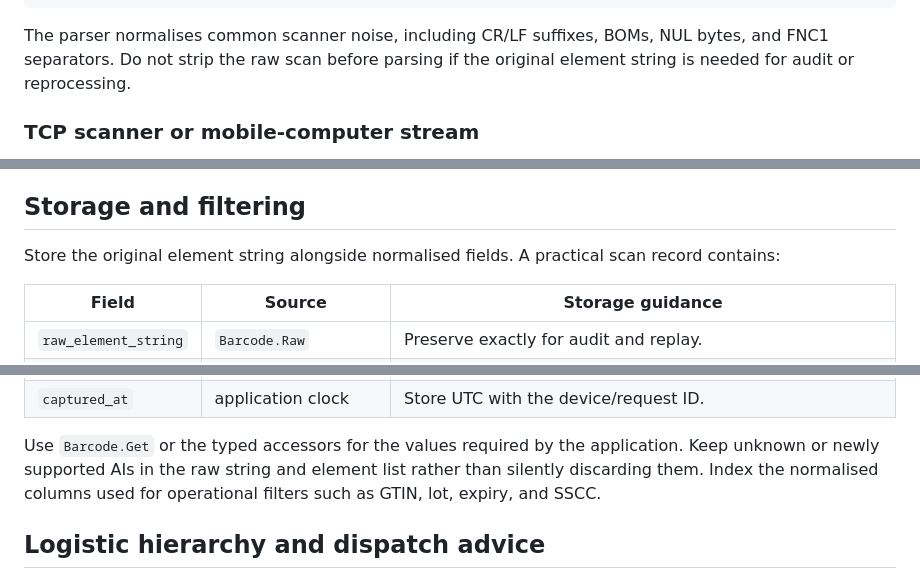
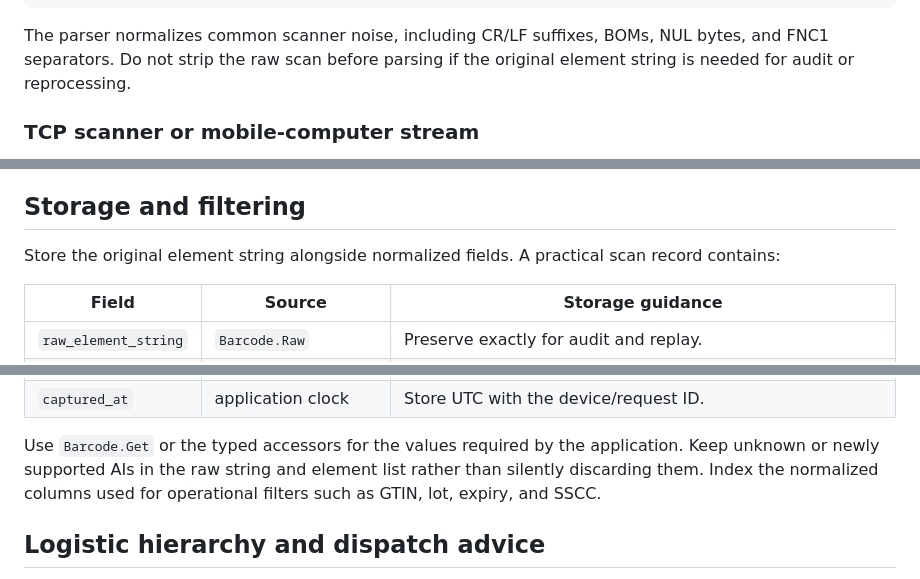
Before and after one commit to efegokdemir/gs1-go, a Markdown page: docs/integration-guide.md, 3 parts joined by grey strips. Drawn GitHub-style.

Commit message:
docs: use repository spelling in integration guide
Signed-off-by: Efe Gökdemir <efe@rexcode.co.uk>

````diff
--- a/docs/integration-guide.md
+++ b/docs/integration-guide.md
@@ -38,7 +38,7 @@ if err := scanner.Err(); err != nil {
 }
 ```
 
-The parser normalises common scanner noise, including CR/LF suffixes, BOMs,
+The parser normalizes common scanner noise, including CR/LF suffixes, BOMs,
 NUL bytes, and FNC1 separators. Do not strip the raw scan before parsing if
 the original element string is needed for audit or reprocessing.
 
@@ -96,7 +96,7 @@ limits, structured logging, and an idempotency key before persisting data.
 
 ## Storage and filtering
 
-Store the original element string alongside normalised fields. A practical
+Store the original element string alongside normalized fields. A practical
 scan record contains:
 
 | Field | Source | Storage guidance |
@@ -112,7 +112,7 @@ scan record contains:
 
 Use `Barcode.Get` or the typed accessors for the values required by the
 application. Keep unknown or newly supported AIs in the raw string and
-element list rather than silently discarding them. Index the normalised
+element list rather than silently discarding them. Index the normalized
 columns used for operational filters such as GTIN, lot, expiry, and SSCC.
 
 ## Logistic hierarchy and dispatch advice
````
